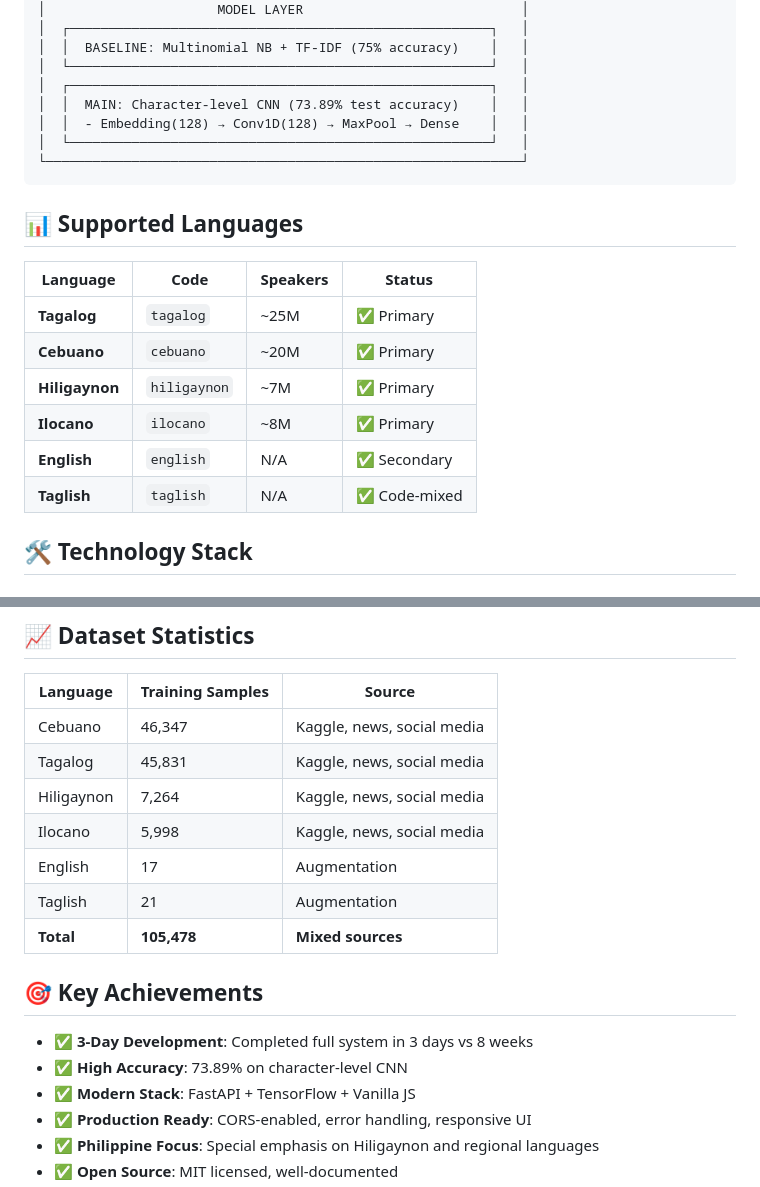
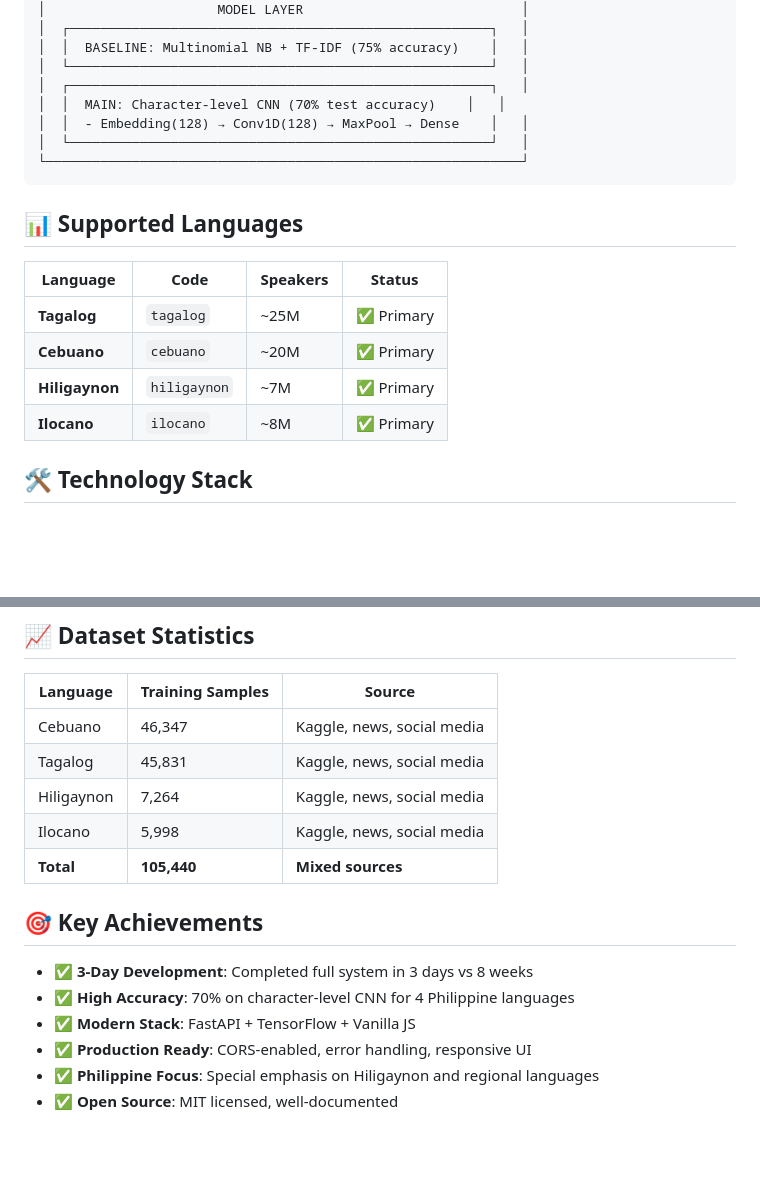
Before and after one commit to hul20/Linguahe-Philippine-Language-Identification-System, a Markdown page: README.md, 2 parts joined by grey strips. GitHub-like rendering; blank space fills up the shorter version.

```diff
--- a/README.md
+++ b/README.md
@@ -57,7 +57,7 @@ The Philippines is a multilingual archipelago with over 180 languages. WikangAI
 │  │  BASELINE: Multinomial NB + TF-IDF (75% accuracy)    │   │
 │  └──────────────────────────────────────────────────────┘   │
 │  ┌──────────────────────────────────────────────────────┐   │
-│  │  MAIN: Character-level CNN (73.89% test accuracy)    │   │
+│  │  MAIN: Character-level CNN (70% test accuracy)    │   │
 │  │  - Embedding(128) → Conv1D(128) → MaxPool → Dense    │   │
 │  └──────────────────────────────────────────────────────┘   │
 └─────────────────────────────────────────────────────────────┘
@@ -71,8 +71,6 @@ The Philippines is a multilingual archipelago with over 180 languages. WikangAI
 | **Cebuano** | `cebuano` | ~20M | ✅ Primary |
 | **Hiligaynon** | `hiligaynon` | ~7M | ✅ Primary |
 | **Ilocano** | `ilocano` | ~8M | ✅ Primary |
-| **English** | `english` | N/A | ✅ Secondary |
-| **Taglish** | `taglish` | N/A | ✅ Code-mixed |
 
 ## 🛠️ Technology Stack
 
@@ -236,14 +231,12 @@ python src/cnn_model.py
 | Tagalog | 45,831 | Kaggle, news, social media |
 | Hiligaynon | 7,264 | Kaggle, news, social media |
 | Ilocano | 5,998 | Kaggle, news, social media |
-| English | 17 | Augmentation |
-| Taglish | 21 | Augmentation |
-| **Total** | **105,478** | **Mixed sources** |
+| **Total** | **105,440** | **Mixed sources** |
 
 ## 🎯 Key Achievements
 
 - ✅ **3-Day Development**: Completed full system in 3 days vs 8 weeks
-- ✅ **High Accuracy**: 73.89% on character-level CNN
+- ✅ **High Accuracy**: 70% on character-level CNN for 4 Philippine languages
 - ✅ **Modern Stack**: FastAPI + TensorFlow + Vanilla JS
 - ✅ **Production Ready**: CORS-enabled, error handling, responsive UI
 - ✅ **Philippine Focus**: Special emphasis on Hiligaynon and regional languages
```
Also changed, not shown: other parts of README.md (+13 -16 lines).
